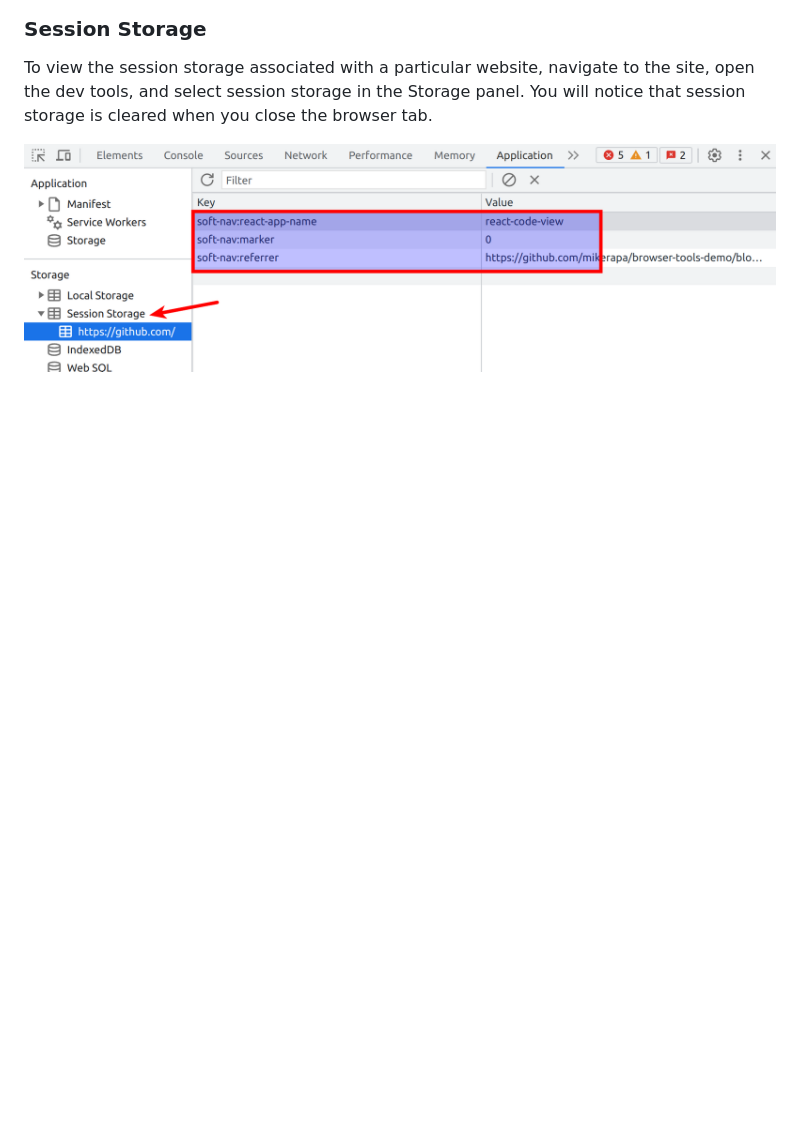
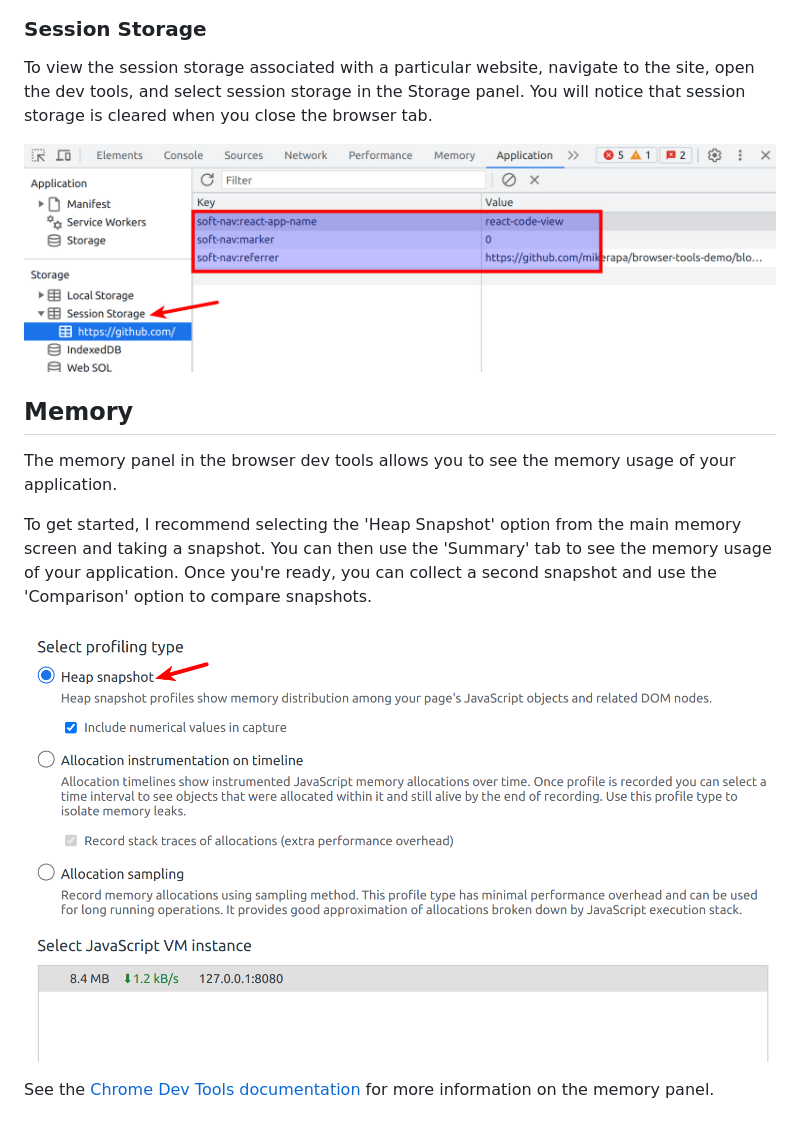
Before and after one commit to mikerapa/Browser-Tools, a Markdown page: ReadMe.md, the part around the change. Drawn GitHub-style; pictures changed too: images/memoryHeap.png (added); blank space fills up the shorter version.

Commit message:
Added memory section and part of performance.

```diff
--- a/ReadMe.md
+++ b/ReadMe.md
@@ -114,3 +114,15 @@ To view the session storage associated with a particular website, navigate to th
 session storage is cleared when you close the browser tab.
 
 ![session storage](images/sessionStoragePanel.png)
+
+
+## Memory
+The memory panel in the browser dev tools allows you to see the memory usage of your application.
+
+To get started, I recommend selecting the 'Heap Snapshot' option from the
+main memory screen and taking a snapshot. You can then use the 'Summary' tab to see the memory usage of your application. Once you're ready, you can
+collect a second snapshot and use the 'Comparison' option to compare snapshots.
+
+![memory panel](images/memoryHeap.png)
+
+See the [Chrome Dev Tools documentation](https://developer.chrome.com/docs/devtools/memory-problems/heap-snapshots/) for more information on the memory panel.
```
Also changed, not shown: 4 other files.
